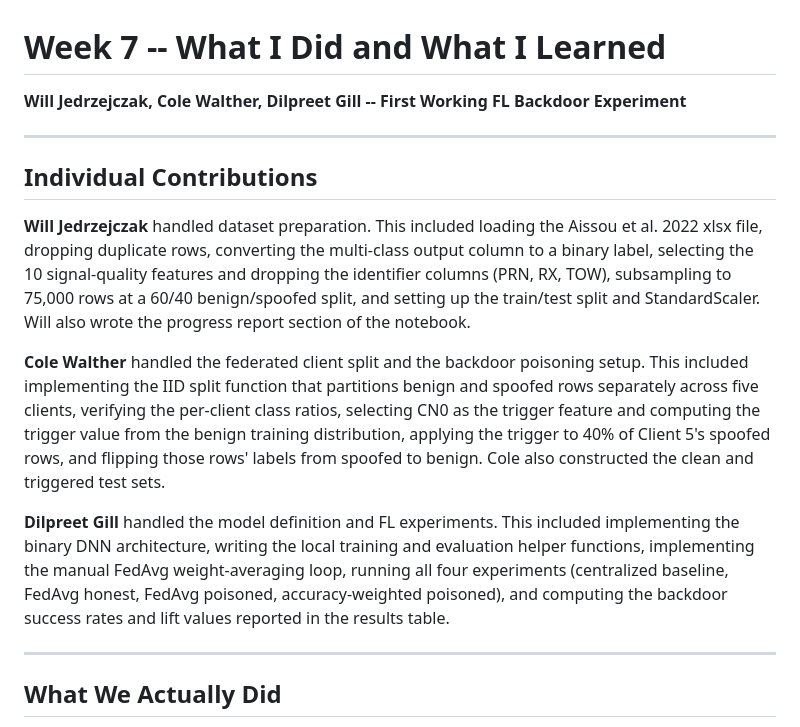
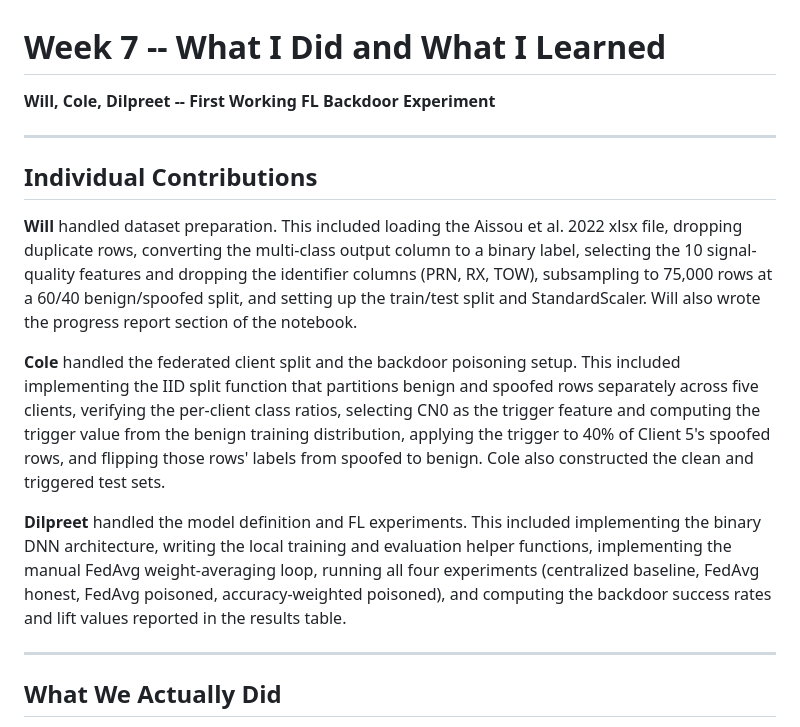
Before and after one commit to wjed/uav-security, a Markdown page: weeks/week07-first-working-version/what_i_did.md, the part around the change. Drawn GitHub-style.

Commit message:
week07: use first names only in contributions

```diff
--- a/weeks/week07-first-working-version/what_i_did.md
+++ b/weeks/week07-first-working-version/what_i_did.md
@@ -1,15 +1,15 @@
 # Week 7 -- What I Did and What I Learned
-**Will Jedrzejczak, Cole Walther, Dilpreet Gill -- First Working FL Backdoor Experiment**
+**Will, Cole, Dilpreet -- First Working FL Backdoor Experiment**
 
 ---
 
 ## Individual Contributions
 
-**Will Jedrzejczak** handled dataset preparation. This included loading the Aissou et al. 2022 xlsx file, dropping duplicate rows, converting the multi-class output column to a binary label, selecting the 10 signal-quality features and dropping the identifier columns (PRN, RX, TOW), subsampling to 75,000 rows at a 60/40 benign/spoofed split, and setting up the train/test split and StandardScaler. Will also wrote the progress report section of the notebook.
+**Will** handled dataset preparation. This included loading the Aissou et al. 2022 xlsx file, dropping duplicate rows, converting the multi-class output column to a binary label, selecting the 10 signal-quality features and dropping the identifier columns (PRN, RX, TOW), subsampling to 75,000 rows at a 60/40 benign/spoofed split, and setting up the train/test split and StandardScaler. Will also wrote the progress report section of the notebook.
 
-**Cole Walther** handled the federated client split and the backdoor poisoning setup. This included implementing the IID split function that partitions benign and spoofed rows separately across five clients, verifying the per-client class ratios, selecting CN0 as the trigger feature and computing the trigger value from the benign training distribution, applying the trigger to 40% of Client 5's spoofed rows, and flipping those rows' labels from spoofed to benign. Cole also constructed the clean and triggered test sets.
+**Cole** handled the federated client split and the backdoor poisoning setup. This included implementing the IID split function that partitions benign and spoofed rows separately across five clients, verifying the per-client class ratios, selecting CN0 as the trigger feature and computing the trigger value from the benign training distribution, applying the trigger to 40% of Client 5's spoofed rows, and flipping those rows' labels from spoofed to benign. Cole also constructed the clean and triggered test sets.
 
-**Dilpreet Gill** handled the model definition and FL experiments. This included implementing the binary DNN architecture, writing the local training and evaluation helper functions, implementing the manual FedAvg weight-averaging loop, running all four experiments (centralized baseline, FedAvg honest, FedAvg poisoned, accuracy-weighted poisoned), and computing the backdoor success rates and lift values reported in the results table.
+**Dilpreet** handled the model definition and FL experiments. This included implementing the binary DNN architecture, writing the local training and evaluation helper functions, implementing the manual FedAvg weight-averaging loop, running all four experiments (centralized baseline, FedAvg honest, FedAvg poisoned, accuracy-weighted poisoned), and computing the backdoor success rates and lift values reported in the results table.
 
 ---
 
```
